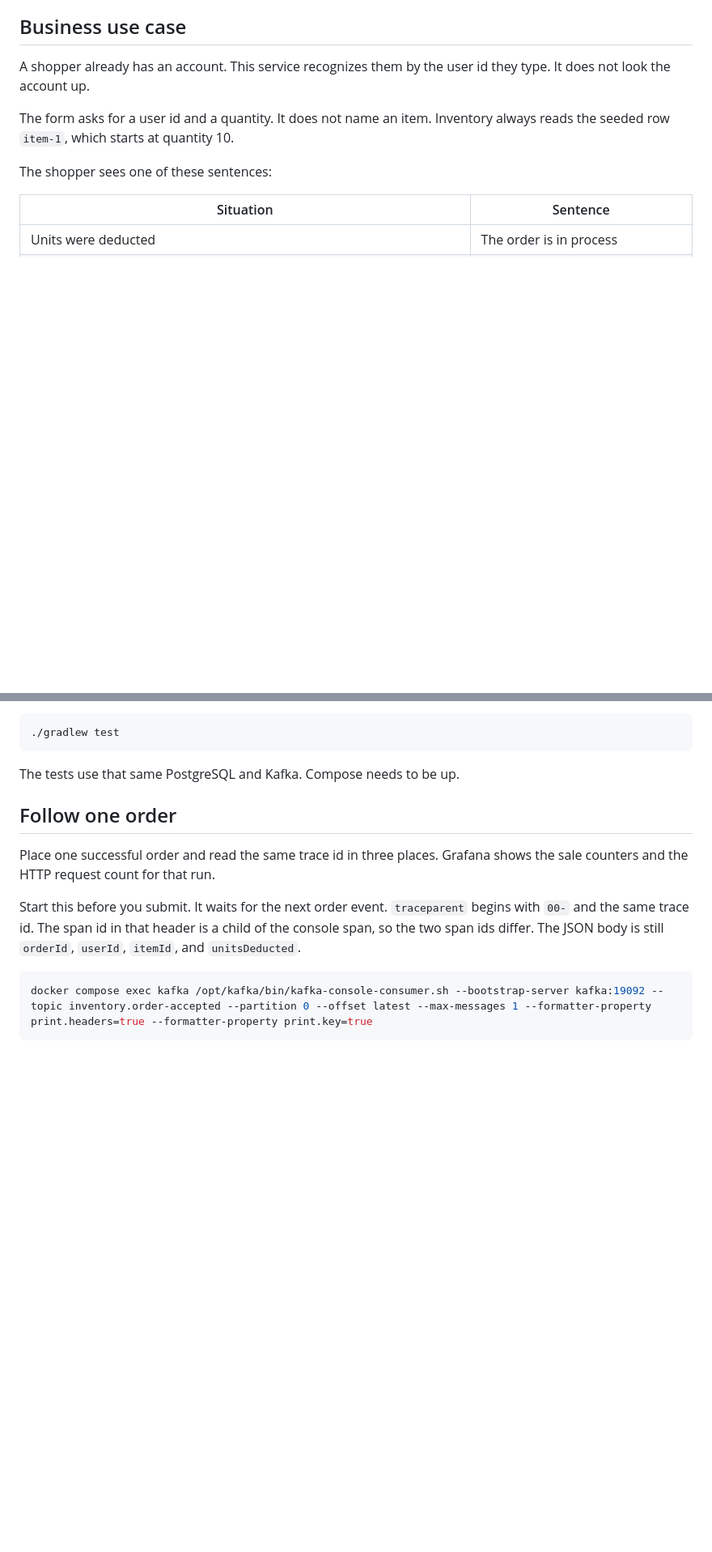
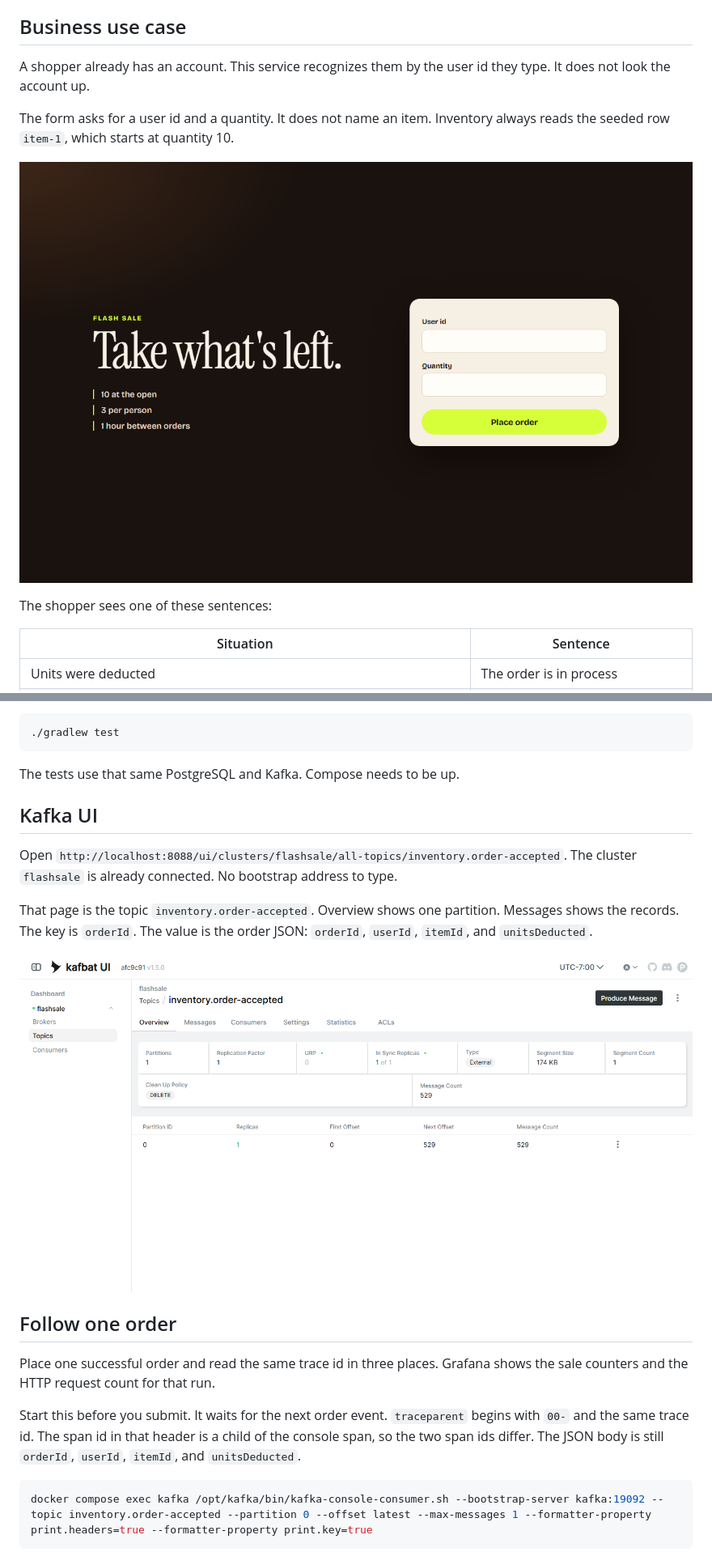
Before and after one commit to kevrsc/flashsale, a Markdown page: README.md, 2 parts joined by grey strips. Shown at 81% size. Rendered like a GitHub page; pictures changed too: docs/kafka-ui-order-topic.png (added), docs/landing-page.png (added); blank space fills up the shorter version.

Commit message:
Show the landing page and the Kafka topic page in the README so those screens are not only described.
Co-authored-by: Cursor <cursoragent@cursor.com>

```diff
--- a/README.md
+++ b/README.md
@@ -44,6 +44,8 @@ flowchart LR
 A shopper already has an account. This service recognizes them by the user id they type. It does not look the account up.
 
 The form asks for a user id and a quantity. It does not name an item. Inventory always reads the seeded row `item-1`, which starts at quantity 10.
+
+![Landing page](docs/landing-page.png)
 
 The shopper sees one of these sentences:
 
@@ -146,6 +148,14 @@ Open `http://localhost:8080/`, enter a user id and a quantity, and submit. Grafa
 
 The tests use that same PostgreSQL and Kafka. Compose needs to be up.
 
+## Kafka UI
+
+Open `http://localhost:8088/ui/clusters/flashsale/all-topics/inventory.order-accepted`. The cluster `flashsale` is already connected. No bootstrap address to type.
+
+That page is the topic `inventory.order-accepted`. Overview shows one partition. Messages shows the records. The key is `orderId`. The value is the order JSON: `orderId`, `userId`, `itemId`, and `unitsDeducted`.
+
+![Kafka UI topic inventory.order-accepted](docs/kafka-ui-order-topic.png)
+
 ## Follow one order
 
 Place one successful order and read the same trace id in three places. Grafana shows the sale counters and the HTTP request count for that run.
```
